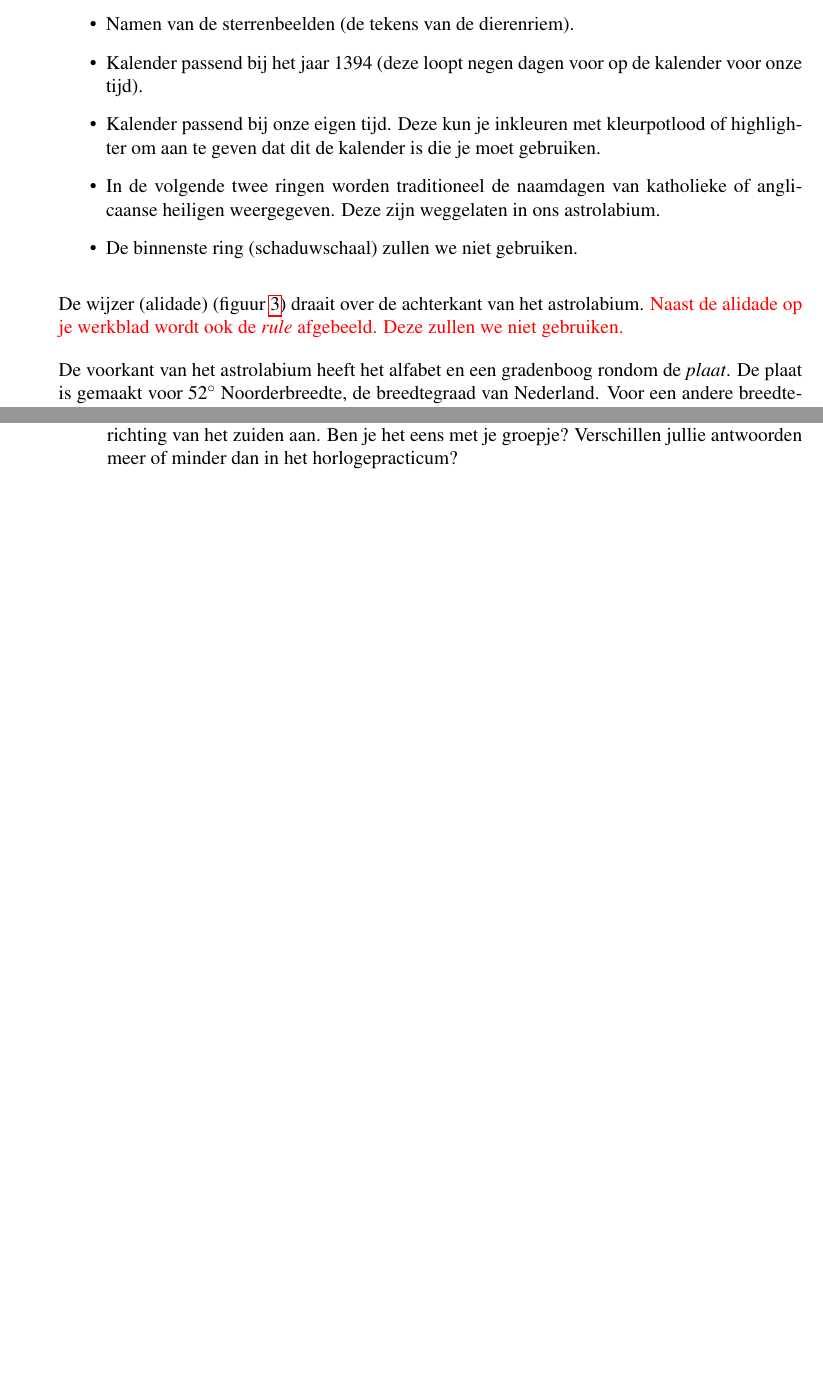
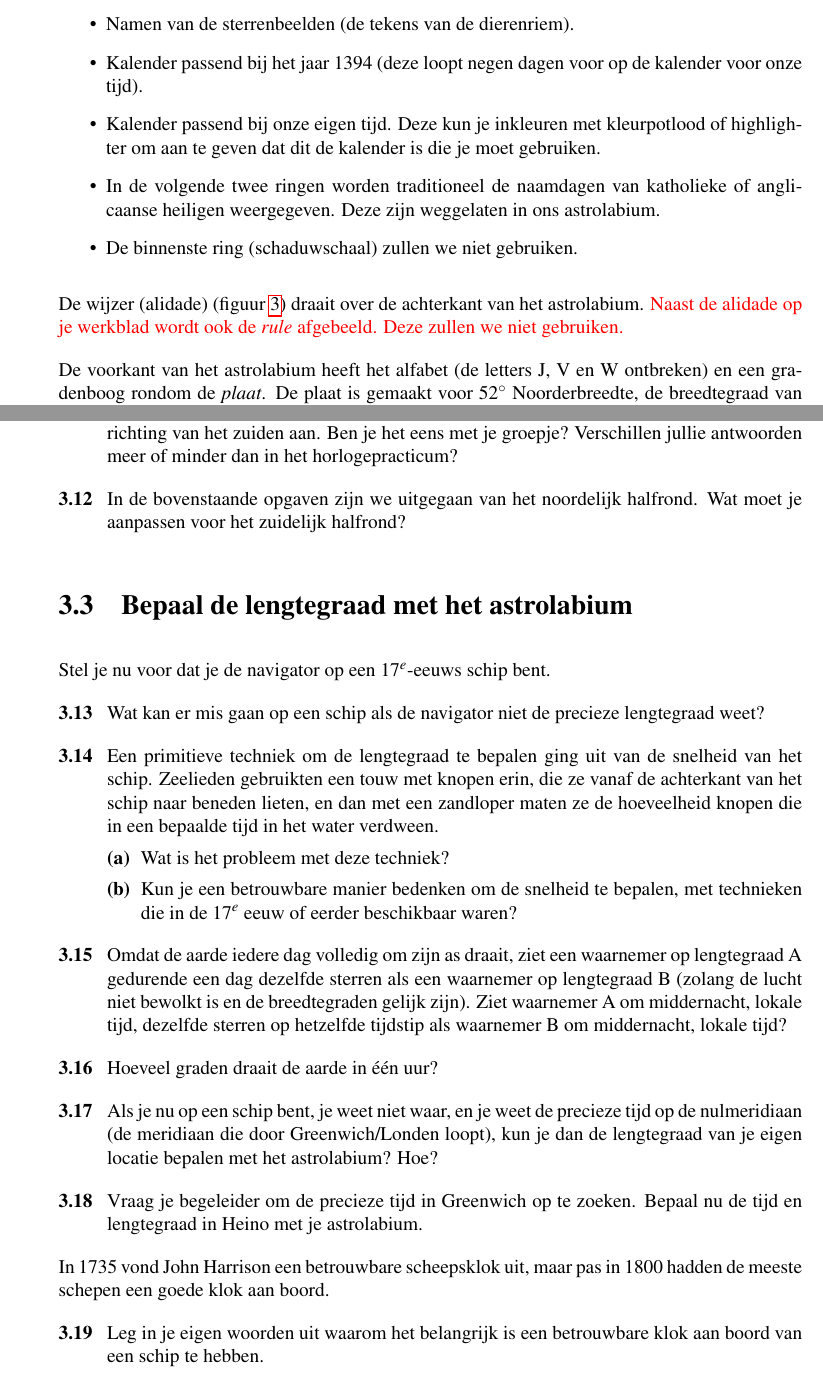
Before and after one commit to EvelineV/Vierkant-navigatie, a LaTeX thesis (programma.tex, which reads 3_astrolabium.tex): two parts of pages 16 and 20 of 35, joined at a grey line, cut so that both start at the same text, the shorter picture padded with empty space. Compiled offline with pdfLaTeX; a LaTeX package or settings file that is missing is left out.

Commit message:
Bepaal lengtegraad met het astrolabium

```diff
--- a/3_astrolabium.tex
+++ b/3_astrolabium.tex
@@ -34,7 +34,7 @@ De wijzer (alidade) (figuur \ref{alidade}) draait over de achterkant van het ast
  \caption{De alidade}
 \end{figure}
 
-De voorkant van het astrolabium heeft het alfabet en een gradenboog rondom de \textit{plaat}. De plaat is gemaakt voor 52$^\circ$ Noorderbreedte, de breedtegraad van Nederland. Voor een andere breedtegraad heb je een andere plaat nodig. Het alfabet geeft de tijd aan, het kruis \kreuz is middernacht, de A is \'e\'en uur, de M is 12 uur 's middags, enzovoort.
+De voorkant van het astrolabium heeft het alfabet (de letters J, V en W ontbreken) en een gradenboog rondom de \textit{plaat}. De plaat is gemaakt voor 52$^\circ$ Noorderbreedte, de breedtegraad van Nederland. Voor een andere breedtegraad heb je een andere plaat nodig. Het alfabet geeft de tijd aan, het kruis \kreuz is middernacht, de A is \'e\'en uur, de M is 12 uur 's middags, enzovoort.
 
 Op de plaat zie je cirkels rondom een punt dat niet het middelpunt van het astrolabium is. Dit punt heet het \textit{zenit}, en het geeft het punt recht boven je hoofd (als je rechtop staat) weer. Eromheen zijn de cirkels genaamd \textit{almucantaren}. De almucantaar die gemarkeerd is met $0^\circ$ is de \textit{horizon}. De verticale lijn tussen de M en \kreuz is de noord-zuid meridiaan (het zuiden ligt bij M), en de lijn tussen S en F is de oost-west lijn.
 
@@ -170,3 +170,75 @@ We gaan nu het tijdstip bepalen. Hiervoor is het belangrijk dat je niet recht in
 \begin{opgave}[\discussie]
  Je hebt in de vorige opgave de hoek tussen de zon en het zuiden bepaald. Wijs nu de richting van het zuiden aan. Ben je het eens met je groepje? Verschillen jullie antwoorden meer of minder dan in het horlogepracticum?
 \end{opgave}
+
+\begin{opgave}
+ In de bovenstaande opgaven zijn we uitgegaan van het noordelijk halfrond. Wat moet je aanpassen voor het zuidelijk halfrond?
+ \begin{antwoord}
+  Je hebt een spin nodig met de sterrenkaart van het zuidelijk halfrond, dus met Sigma Octantis in plaats van de Poolster. Ook heb je voor iedere breedtegraad een andere plaat nodig.
+ \end{antwoord}
+
+\end{opgave}
+
+\section{Bepaal de lengtegraad met het astrolabium}
+Stel je nu voor dat je de navigator op een $17^e$-eeuws schip bent.
+\begin{opgave}
+ Wat kan er mis gaan op een schip als de navigator niet de precieze lengtegraad weet?
+ \begin{antwoord}
+  Veel mogelijkheden, maar de belangrijkste is dat de navigator kan denken dat het schip in open water vaart, terwijl het in werkelijkheid in ondiep water vaart en op een rif kan lopen.
+ \end{antwoord}
+\end{opgave}
+
+\begin{opgave}
+ Een primitieve techniek om de lengtegraad te bepalen ging uit van de snelheid van het schip. Zeelieden gebruikten een touw met knopen erin, die ze vanaf de achterkant van het schip naar beneden lieten, en dan met een zandloper maten ze de hoeveelheid knopen die in een bepaalde tijd in het water verdween.
+ \begin{subopgave}
+  Wat is het probleem met deze techniek?
+  \begin{antwoord}
+   Als je tegen de stroming invaart, meet je een hogere snelheid dan het schip daadwerkelijk vaart. Als je met de stroming meevaart, meet je een lagere snelheid. In een storm is de techniek compleet onbruikbaar.
+  \end{antwoord}
+ \end{subopgave}
+ \begin{subopgave}
+ Kun je een betrouwbare manier bedenken om de snelheid te bepalen, met technieken die in de $17^e$ eeuw of eerder beschikbaar waren?
+ \begin{antwoord}
+  Nee.
+ \end{antwoord}
+ \end{subopgave}
+\end{opgave}
+
+\begin{opgave}
+Omdat de aarde iedere dag volledig om zijn as draait, ziet een waarnemer op lengtegraad A gedurende een dag dezelfde sterren als een waarnemer op lengtegraad B (zolang de lucht niet bewolkt is en de breedtegraden gelijk zijn). Ziet waarnemer A om middernacht, lokale tijd, dezelfde sterren op hetzelfde tijdstip als waarnemer B om middernacht, lokale tijd?
+\begin{antwoord}
+ Ja
+\end{antwoord}
+\end{opgave}
+
+\begin{opgave}
+Hoeveel graden draait de aarde in \'e\'en uur?
+\begin{antwoord}
+ $\frac{360^{\circ}}{24 \textrm{ uur}} = 15^{\circ}$.
+\end{antwoord}
+\end{opgave}
+
+\begin{opgave}
+ Als je nu op een schip bent, je weet niet waar, en je weet de precieze tijd op de nulmeridiaan (de meridiaan die door Greenwich/Londen loopt), kun je dan de lengtegraad van je eigen locatie bepalen met het astrolabium? Hoe?
+ \begin{antwoord}
+  Met het astrolabium bepaal je de lokale tijd. De tijd op de nulmeridiaan is gegeven, dus je kan het tijdsverschil berekenen. Het tijdsverschil in uren kun je dan vermenigvuldigen met 15 om het verschil in lengtegraden te bepalen.
+ \end{antwoord}
+\end{opgave}
+
+\begin{opgave}
+ Vraag je begeleider om de precieze tijd in Greenwich op te zoeken. Bepaal nu de tijd en lengtegraad in Heino met je astrolabium.
+ \begin{hint}
+  GMT kun je vinden op deze website: \texttt{https://time.is/GMT}.
+ \end{hint}
+\begin{antwoord}
+ de lengtegraad van Heino is 6.2 graden oosterlengte
+\end{antwoord}
+\end{opgave}
+
+In 1735 vond John Harrison een betrouwbare scheepsklok uit, maar pas in 1800 hadden de meeste schepen een goede klok aan boord.
+\begin{opgave}
+ Leg in je eigen woorden uit waarom het belangrijk is een betrouwbare klok aan boord van een schip te hebben.
+\end{opgave}
+
+
+\newpage
```
